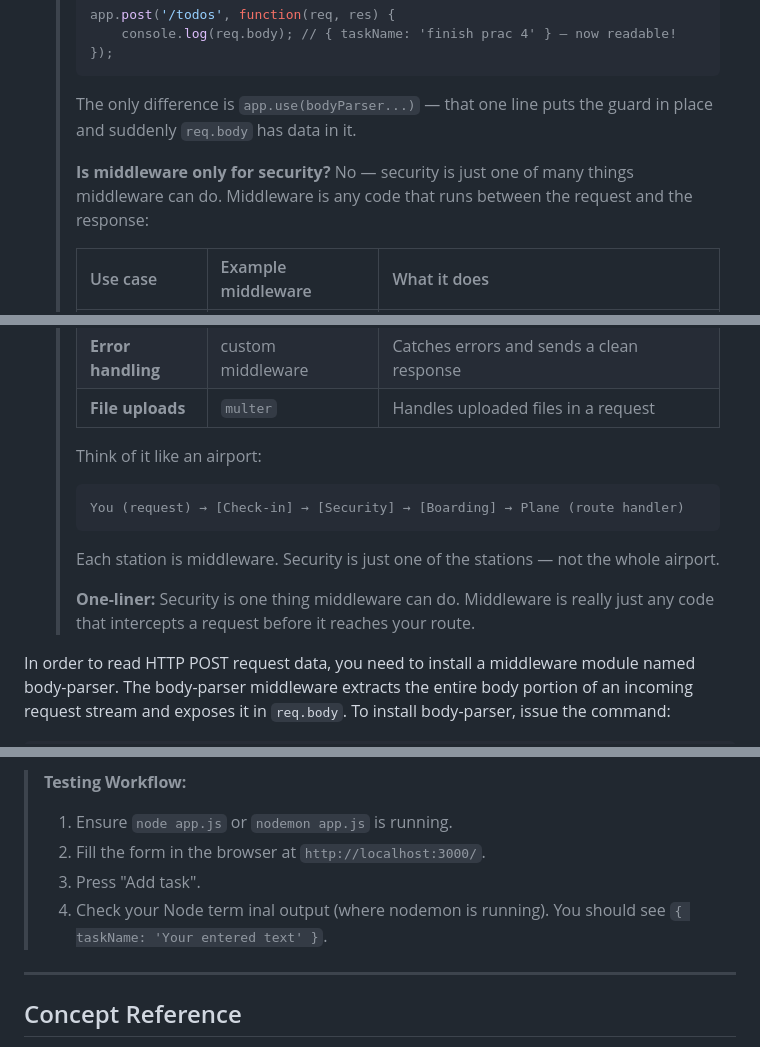
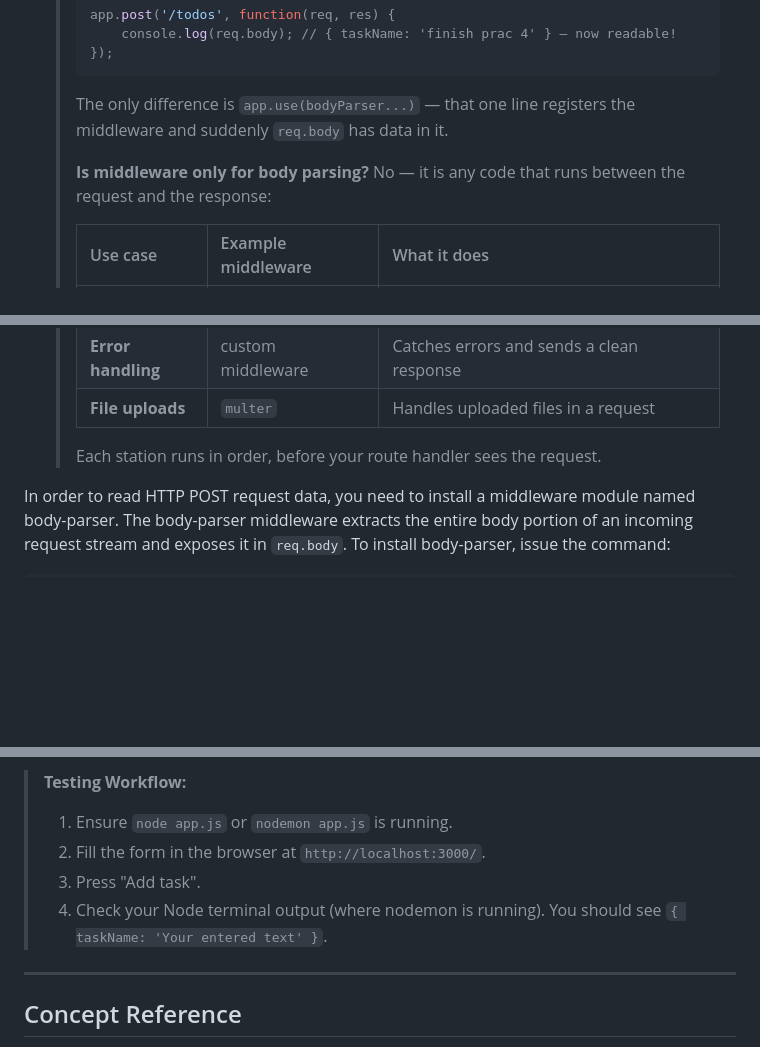
Before and after one commit to david3xu/web-application-framework, a Markdown page: docs/Express/week6_your_turn.md, 3 parts joined by grey strips. Rendered like a GitHub page; blank space fills up the shorter version.

Commit message:
Improve Exercise 4 code walkthrough and middleware explanation

````diff
--- a/docs/Express/week6_your_turn.md
+++ b/docs/Express/week6_your_turn.md
@@ -408,10 +497,10 @@ In a text document, answer the following question:
   > });
   > ```
   >
-  > The only difference is `app.use(bodyParser...)` — that one line puts the guard in place and suddenly `req.body` has data in it.
+  > The only difference is `app.use(bodyParser...)` — that one line registers the middleware and suddenly `req.body` has data in it.
   >
-  > **Is middleware only for security?**
-  > No — security is just one of many things middleware can do. Middleware is any code that runs between the request and the response:
+  > **Is middleware only for body parsing?**
+  > No — it is any code that runs between the request and the response:
   >
   > | Use case                 | Example middleware | What it does                                           |
   > | ------------------------ | ------------------ | ------------------------------------------------------ |
@@ -421,15 +510,7 @@ In a text document, answer the following question:
   > | **Error handling** | custom middleware  | Catches errors and sends a clean response              |
   > | **File uploads**   | `multer`         | Handles uploaded files in a request                    |
   >
-  > Think of it like an airport:
-  >
-  > ```
-  > You (request) → [Check-in] → [Security] → [Boarding] → Plane (route handler)
-  > ```
-  >
-  > Each station is middleware. Security is just one of the stations — not the whole airport.
-  >
-  > **One-liner:** Security is one thing middleware can do. Middleware is really just any code that intercepts a request before it reaches your route.
+  > Each station runs in order, before your route handler sees the request.
   >
 
 In order to read HTTP POST request data, you need to install a middleware module named body-parser. The body-parser middleware extracts the entire body portion of an incoming request stream and exposes it in `req.body`.
@@ -484,7 +565,7 @@ Enter a to-do item through the browser and check your terminal to ensure the pos
 > 1. Ensure `node app.js` or `nodemon app.js` is running.
 > 2. Fill the form in the browser at `http://localhost:3000/`.
 > 3. Press "Add task".
-> 4. Check your Node term inal output (where nodemon is running). You should see `{ taskName: 'Your entered text' }`.
+> 4. Check your Node terminal output (where nodemon is running). You should see `{ taskName: 'Your entered text' }`.
 
 ---
 
````
Also changed, not shown: other parts of docs/Express/week6_your_turn.md (+97 -8 lines).
